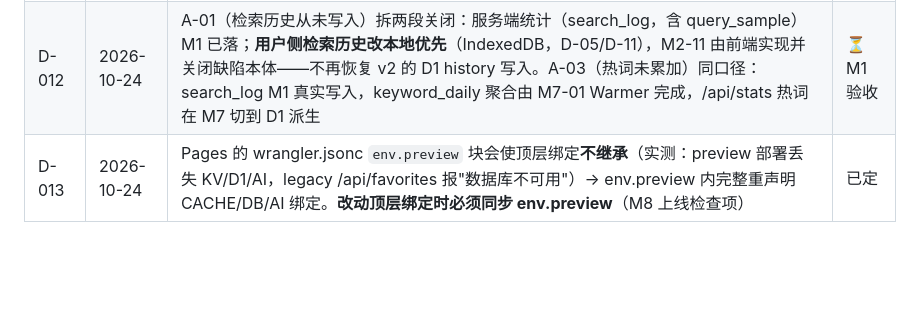
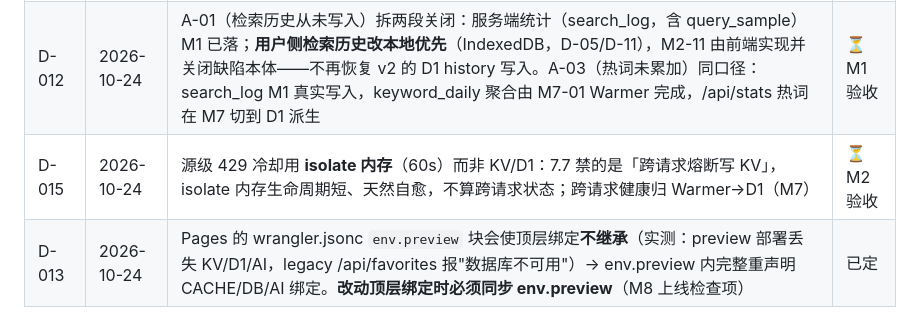
Before and after one commit to Ember1414/Paperscout, a Markdown page: docs/DECISIONS.md, the part around the change. GitHub-like rendering; blank space fills up the shorter version.

```diff
--- a/docs/DECISIONS.md
+++ b/docs/DECISIONS.md
@@ -16,4 +16,5 @@
 | D-010 | 2026-10-24 | PubMed 能力矩阵的"返回摘要"冻结为 false：esummary 不含摘要，补齐需第三次 efetch 调用；生医摘要覆盖由 Europe PMC（M1-03）承担。若 M3 评测显示 PubMed 相关性受损再评估 | ⏳ M1 验收 |
 | D-011 | 2026-10-24 | G-10 在 M1 档强制后，legacy 翻译路径的 4 处静默 catch 以补日志方式消除（行为不变，走备用通道的逻辑保留）；M6-05 重构 translate 时彻底收敛为单通道+规范错误对象 | 已定 |
 | D-012 | 2026-10-24 | A-01（检索历史从未写入）拆两段关闭：服务端统计（search_log，含 query_sample）M1 已落；**用户侧检索历史改本地优先**（IndexedDB，D-05/D-11），M2-11 由前端实现并关闭缺陷本体——不再恢复 v2 的 D1 history 写入。A-03（热词未累加）同口径：search_log M1 真实写入，keyword_daily 聚合由 M7-01 Warmer 完成，/api/stats 热词在 M7 切到 D1 派生 | ⏳ M1 验收 |
+| D-015 | 2026-10-24 | 源级 429 冷却用 **isolate 内存**（60s）而非 KV/D1：7.7 禁的是「跨请求熔断写 KV」，isolate 内存生命周期短、天然自愈，不算跨请求状态；跨请求健康归 Warmer→D1（M7） | ⏳ M2 验收 |
 | D-013 | 2026-10-24 | Pages 的 wrangler.jsonc `env.preview` 块会使顶层绑定**不继承**（实测：preview 部署丢失 KV/D1/AI，legacy /api/favorites 报"数据库不可用"）→ env.preview 内完整重声明 CACHE/DB/AI 绑定。**改动顶层绑定时必须同步 env.preview**（M8 上线检查项） | 已定 |
```
Also changed, not shown: docs/CHANGELOG.md (+5 -0 lines).
